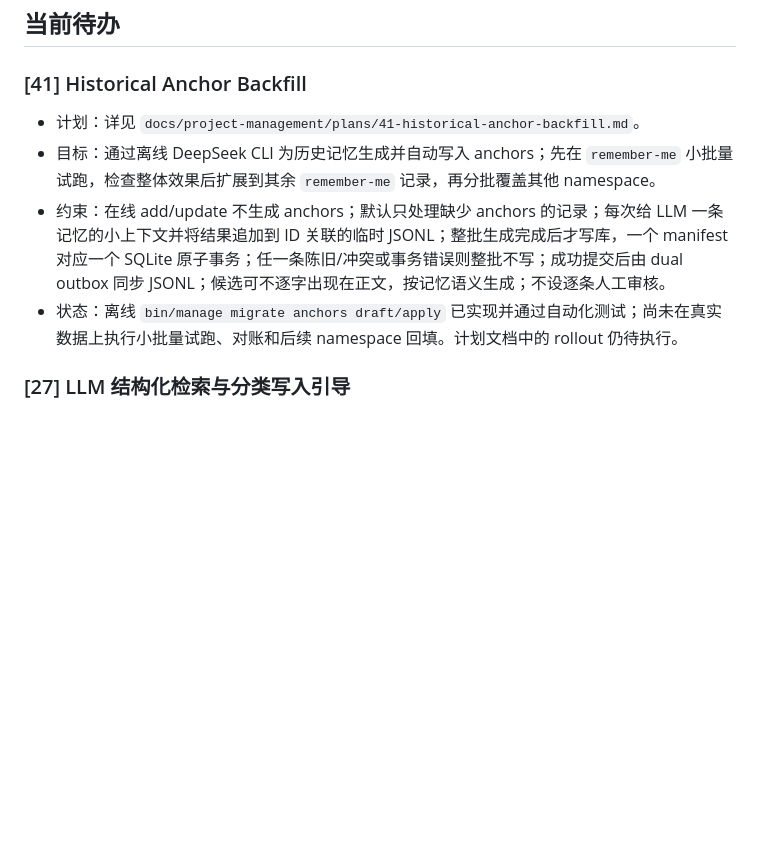
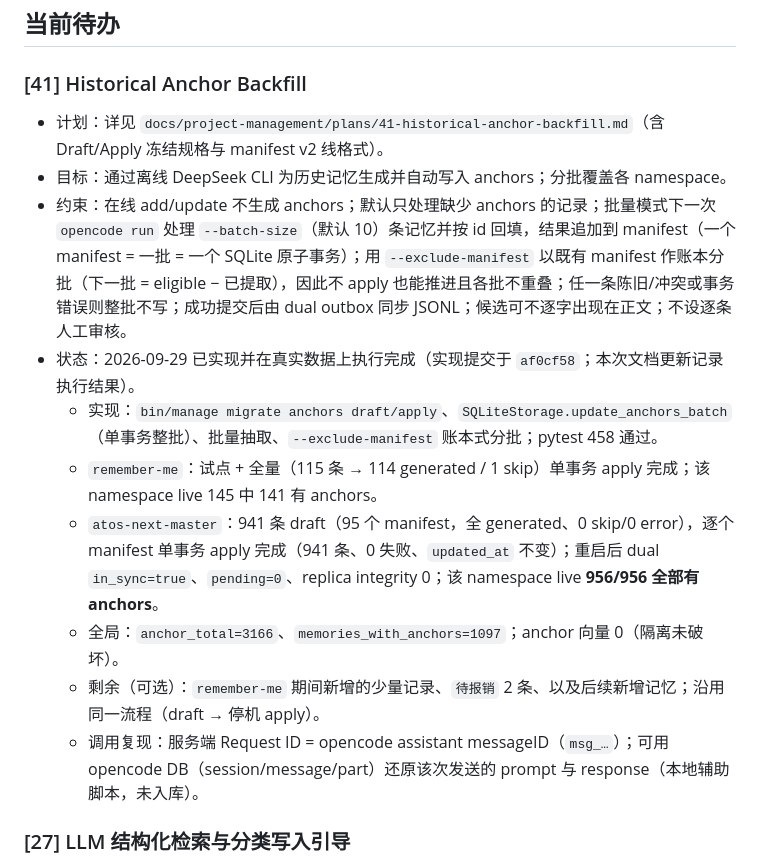
Before and after one commit to tech-kuiperbelt/remember-me, a Markdown page: docs/project-management/backlog-todo.md, the part around the change. Drawn GitHub-style; blank space fills up the shorter version.

Commit message:
docs: record anchor backfill execution results

```diff
--- a/docs/project-management/backlog-todo.md
+++ b/docs/project-management/backlog-todo.md
@@ -6,10 +6,16 @@
 
 ### [41] Historical Anchor Backfill
 
-- 计划：详见 `docs/project-management/plans/41-historical-anchor-backfill.md`。
-- 目标：通过离线 DeepSeek CLI 为历史记忆生成并自动写入 anchors；先在 `remember-me` 小批量试跑，检查整体效果后扩展到其余 `remember-me` 记录，再分批覆盖其他 namespace。
-- 约束：在线 add/update 不生成 anchors；默认只处理缺少 anchors 的记录；每次给 LLM 一条记忆的小上下文并将结果追加到 ID 关联的临时 JSONL；整批生成完成后才写库，一个 manifest 对应一个 SQLite 原子事务；任一条陈旧/冲突或事务错误则整批不写；成功提交后由 dual outbox 同步 JSONL；候选可不逐字出现在正文，按记忆语义生成；不设逐条人工审核。
-- 状态：离线 `bin/manage migrate anchors draft/apply` 已实现并通过自动化测试；尚未在真实数据上执行小批量试跑、对账和后续 namespace 回填。计划文档中的 rollout 仍待执行。
+- 计划：详见 `docs/project-management/plans/41-historical-anchor-backfill.md`（含 Draft/Apply 冻结规格与 manifest v2 线格式）。
+- 目标：通过离线 DeepSeek CLI 为历史记忆生成并自动写入 anchors；分批覆盖各 namespace。
+- 约束：在线 add/update 不生成 anchors；默认只处理缺少 anchors 的记录；批量模式下一次 `opencode run` 处理 `--batch-size`（默认 10）条记忆并按 id 回填，结果追加到 manifest（一个 manifest = 一批 = 一个 SQLite 原子事务）；用 `--exclude-manifest` 以既有 manifest 作账本分批（下一批 = eligible − 已提取），因此不 apply 也能推进且各批不重叠；任一条陈旧/冲突或事务错误则整批不写；成功提交后由 dual outbox 同步 JSONL；候选可不逐字出现在正文；不设逐条人工审核。
+- 状态：2026-09-29 已实现并在真实数据上执行完成（实现提交于 `af0cf58`；本次文档更新记录执行结果）。
+  - 实现：`bin/manage migrate anchors draft/apply`、`SQLiteStorage.update_anchors_batch`（单事务整批）、批量抽取、`--exclude-manifest` 账本式分批；pytest 458 通过。
+  - `remember-me`：试点 + 全量（115 条 → 114 generated / 1 skip）单事务 apply 完成；该 namespace live 145 中 141 有 anchors。
+  - `atos-next-master`：941 条 draft（95 个 manifest，全 generated、0 skip/0 error），逐个 manifest 单事务 apply 完成（941 条、0 失败、`updated_at` 不变）；重启后 dual `in_sync=true`、`pending=0`、replica integrity 0；该 namespace live **956/956 全部有 anchors**。
+  - 全局：`anchor_total=3166`、`memories_with_anchors=1097`；anchor 向量 0（隔离未破坏）。
+  - 剩余（可选）：`remember-me` 期间新增的少量记录、`待报销` 2 条、以及后续新增记忆；沿用同一流程（draft → 停机 apply）。
+  - 调用复现：服务端 Request ID = opencode assistant messageID（`msg_…`）；可用 opencode DB（session/message/part）还原该次发送的 prompt 与 response（本地辅助脚本，未入库）。
 
 ### [27] LLM 结构化检索与分类写入引导
 
```
Also changed, not shown: 1 other file.
